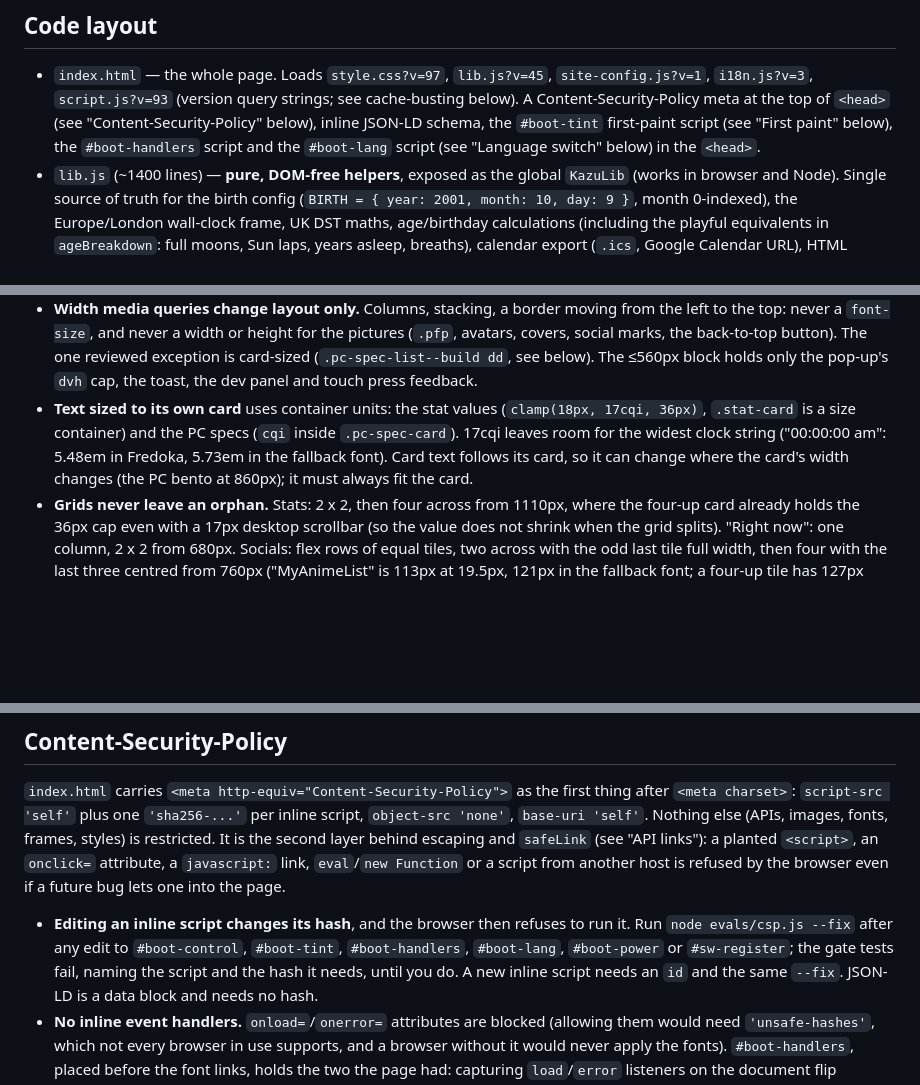
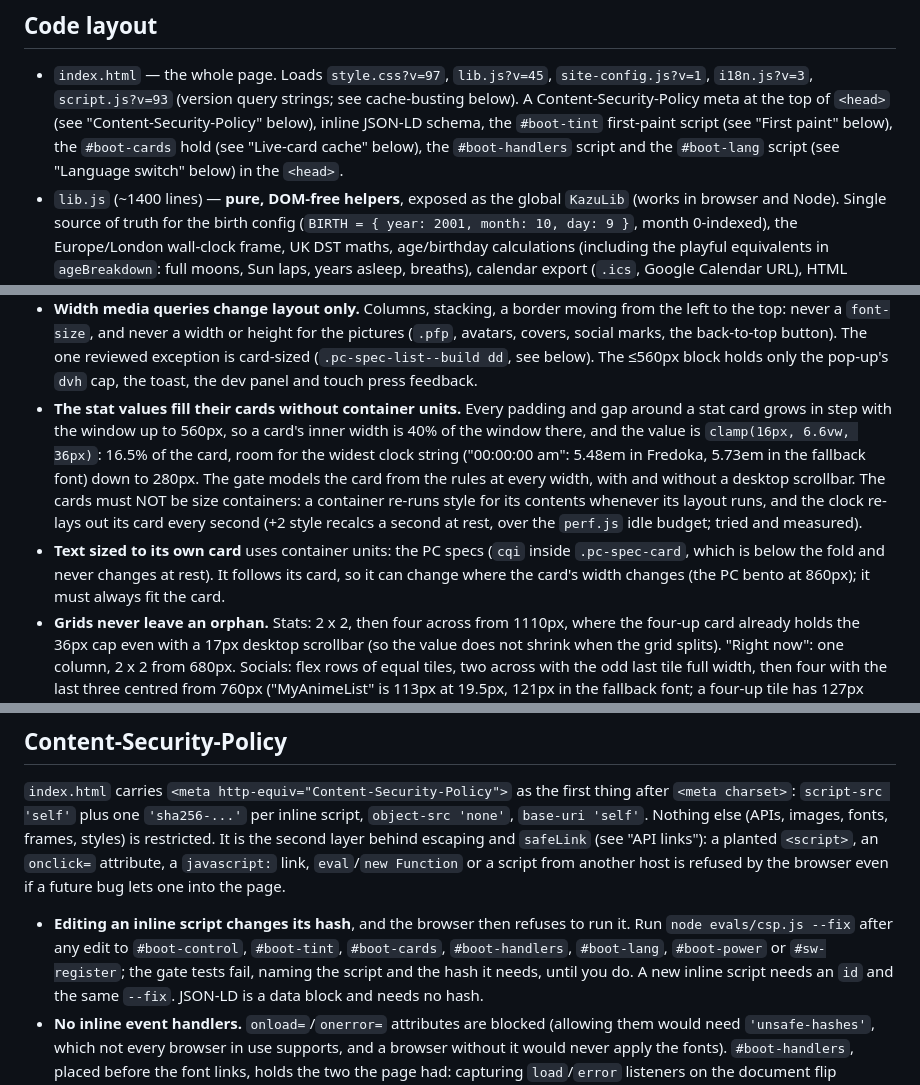
Before and after one commit to KazuHani/Kazu-Hub, a Markdown page: AGENTS.md, 3 parts joined by grey strips. Rendered like a GitHub page; blank space fills up the shorter version.

```diff
--- a/AGENTS.md
+++ b/AGENTS.md
@@ -47,6 +47,7 @@ evening a static orange-to-violet sunset gradient sits behind the sky (see
   query strings; see cache-busting below). A Content-Security-Policy meta at the
   top of `<head>` (see "Content-Security-Policy" below), inline JSON-LD schema,
   the `#boot-tint` first-paint script (see "First paint" below), the
+  `#boot-cards` hold (see "Live-card cache" below), the
   `#boot-handlers` script and the `#boot-lang` script (see "Language switch"
   below) in the `<head>`.
 - `lib.js` (~1400 lines) — **pure, DOM-free helpers**, exposed as the global
@@ -554,11 +555,19 @@ The real-Chrome sweep counted 1158 problems on that build, 0 now.)
   back-to-top button). The one reviewed exception is card-sized
   (`.pc-spec-list--build dd`, see below). The ≤560px block holds only the
   pop-up's `dvh` cap, the toast, the dev panel and touch press feedback.
-- **Text sized to its own card** uses container units: the stat values
-  (`clamp(18px, 17cqi, 36px)`, `.stat-card` is a size container) and the PC
-  specs (`cqi` inside `.pc-spec-card`). 17cqi leaves room for the widest clock
-  string ("00:00:00 am": 5.48em in Fredoka, 5.73em in the fallback font). Card
-  text follows its card, so it can change where the card's width changes (the
+- **The stat values fill their cards without container units.** Every
+  padding and gap around a stat card grows in step with the window up to
+  560px, so a card's inner width is 40% of the window there, and the value is
+  `clamp(16px, 6.6vw, 36px)`: 16.5% of the card, room for the widest clock
+  string ("00:00:00 am": 5.48em in Fredoka, 5.73em in the fallback font)
+  down to 280px. The gate models the card from the rules at every width, with
+  and without a desktop scrollbar. The cards must NOT be size containers: a
+  container re-runs style for its contents whenever its layout runs, and the
+  clock re-lays out its card every second (+2 style recalcs a second at rest,
+  over the `perf.js` idle budget; tried and measured).
+- **Text sized to its own card** uses container units: the PC specs (`cqi`
+  inside `.pc-spec-card`, which is below the fold and never changes at rest).
+  It follows its card, so it can change where the card's width changes (the
   PC bento at 860px); it must always fit the card.
 - **Grids never leave an orphan.** Stats: 2 x 2, then four across from
   1110px, where the four-up card already holds the 36px cap even with a 17px
@@ -929,7 +938,7 @@ a future bug lets one into the page.
 
 - **Editing an inline script changes its hash**, and the browser then refuses to run
   it. Run `node evals/csp.js --fix` after any edit to `#boot-control`, `#boot-tint`,
-  `#boot-handlers`, `#boot-lang`, `#boot-power` or `#sw-register`; the gate tests fail,
+  `#boot-cards`, `#boot-handlers`, `#boot-lang`, `#boot-power` or `#sw-register`; the gate tests fail,
   naming the script and the hash it needs, until you do. A new inline script needs an
   `id` and the same `--fix`. JSON-LD is a data block and needs no hash.
 - **No inline event handlers.** `onload=`/`onerror=` attributes are blocked (allowing
```
